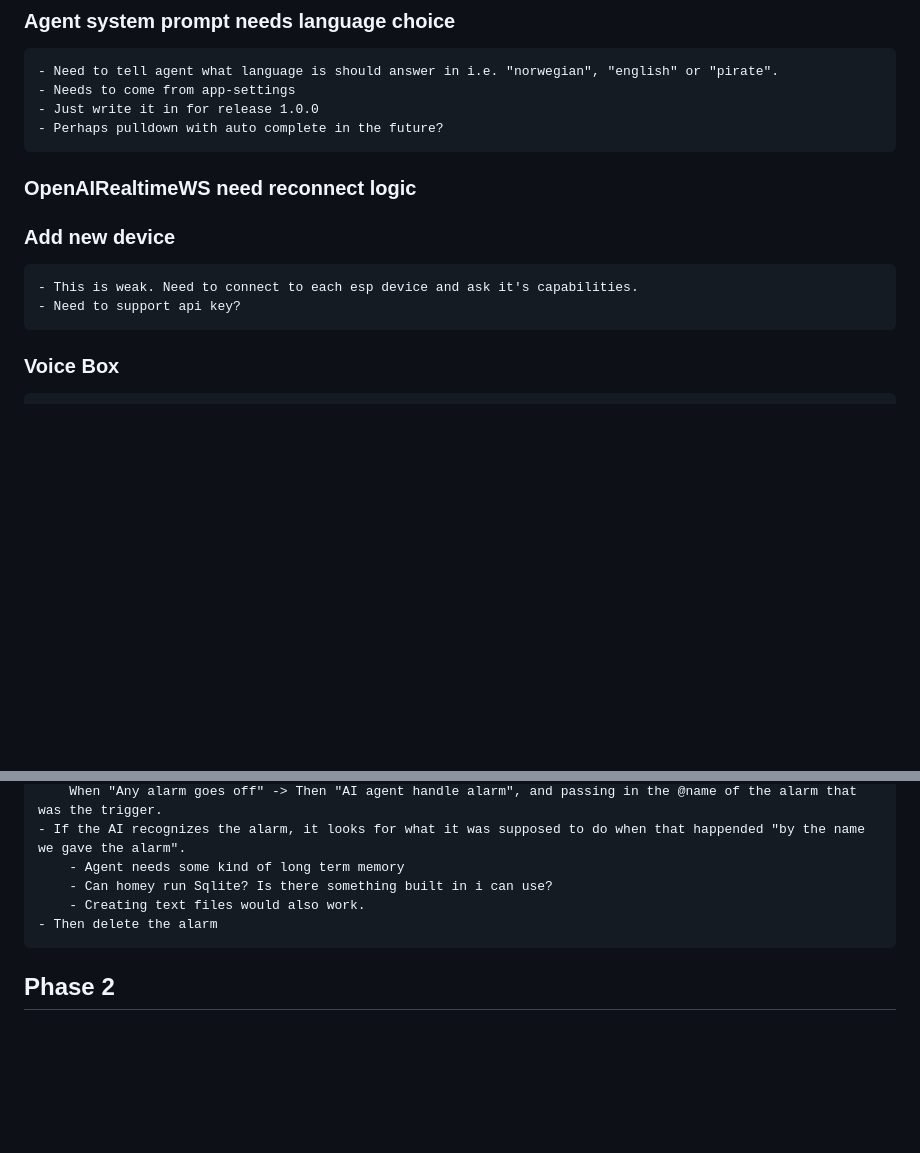
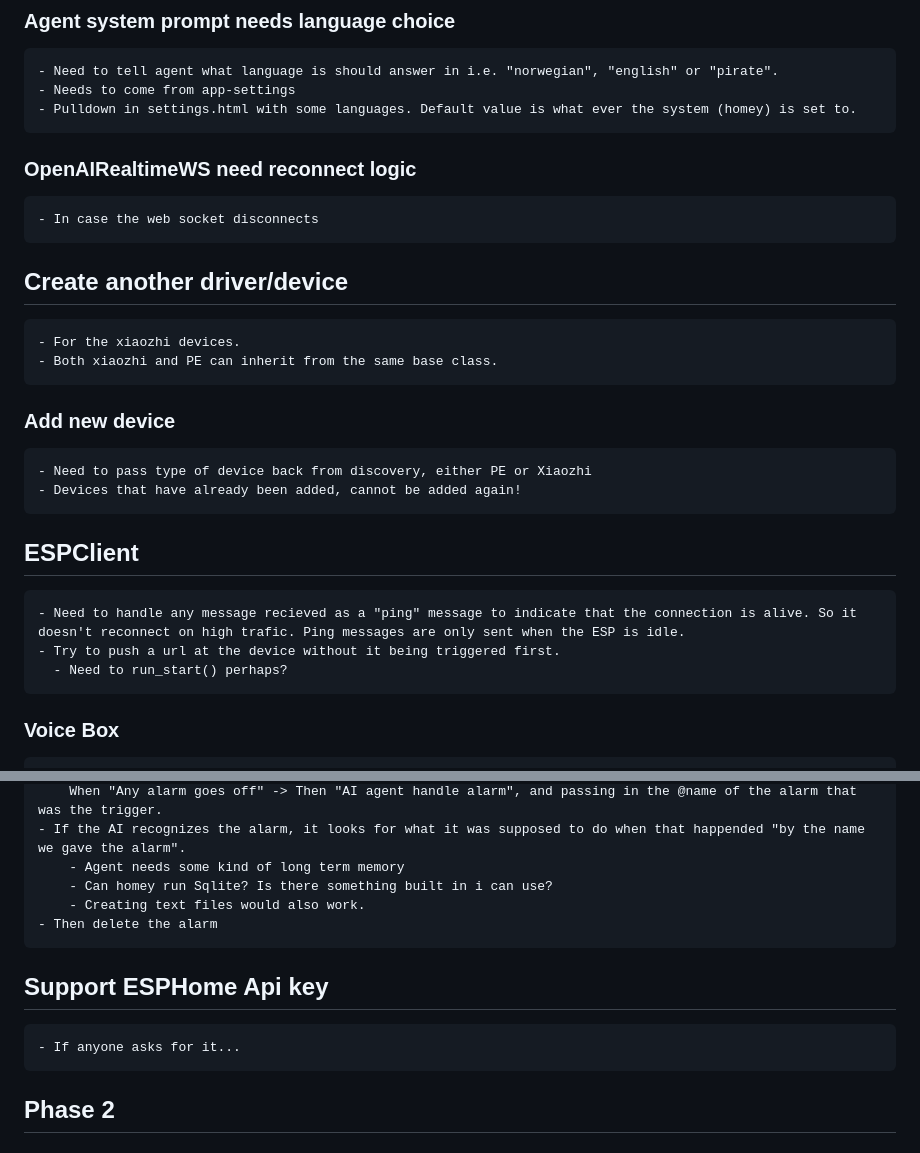
Before and after one commit to arvebjoe/no.arvebjoe.ai-voice-assistant, a Markdown page: README.md, 2 parts joined by grey strips. GitHub-like rendering; blank space fills up the shorter version.

```diff
--- a/README.md
+++ b/README.md
@@ -31,14 +31,23 @@
 ### Agent system prompt needs language choice
     - Need to tell agent what language is should answer in i.e. "norwegian", "english" or "pirate".
     - Needs to come from app-settings
-    - Just write it in for release 1.0.0
-    - Perhaps pulldown with auto complete in the future?
+    - Pulldown in settings.html with some languages. Default value is what ever the system (homey) is set to.
 
 ### OpenAIRealtimeWS need reconnect logic
+    - In case the web socket disconnects
+
+## Create another driver/device
+    - For the xiaozhi devices.
+    - Both xiaozhi and PE can inherit from the same base class.
 
 ### Add new device
-    - This is weak. Need to connect to each esp device and ask it's capabilities.
-    - Need to support api key?
+    - Need to pass type of device back from discovery, either PE or Xiaozhi
+    - Devices that have already been added, cannot be added again!
+
+## ESPClient
+    - Need to handle any message recieved as a "ping" message to indicate that the connection is alive. So it doesn't reconnect on high trafic. Ping messages are only sent when the ESP is idle.
+    - Try to push a url at the device without it being triggered first.
+      - Need to run_start() perhaps?
 
 ### Voice Box
     - Needs to know where it is (zone). So it can controll devices within it's own zone if the user didn't specify the zone.
@@ -119,6 +128,8 @@
         - Creating text files would also work.
     - Then delete the alarm
 
+## Support ESPHome Api key
+    - If anyone asks for it...
 
 ## Phase 2
 
```
